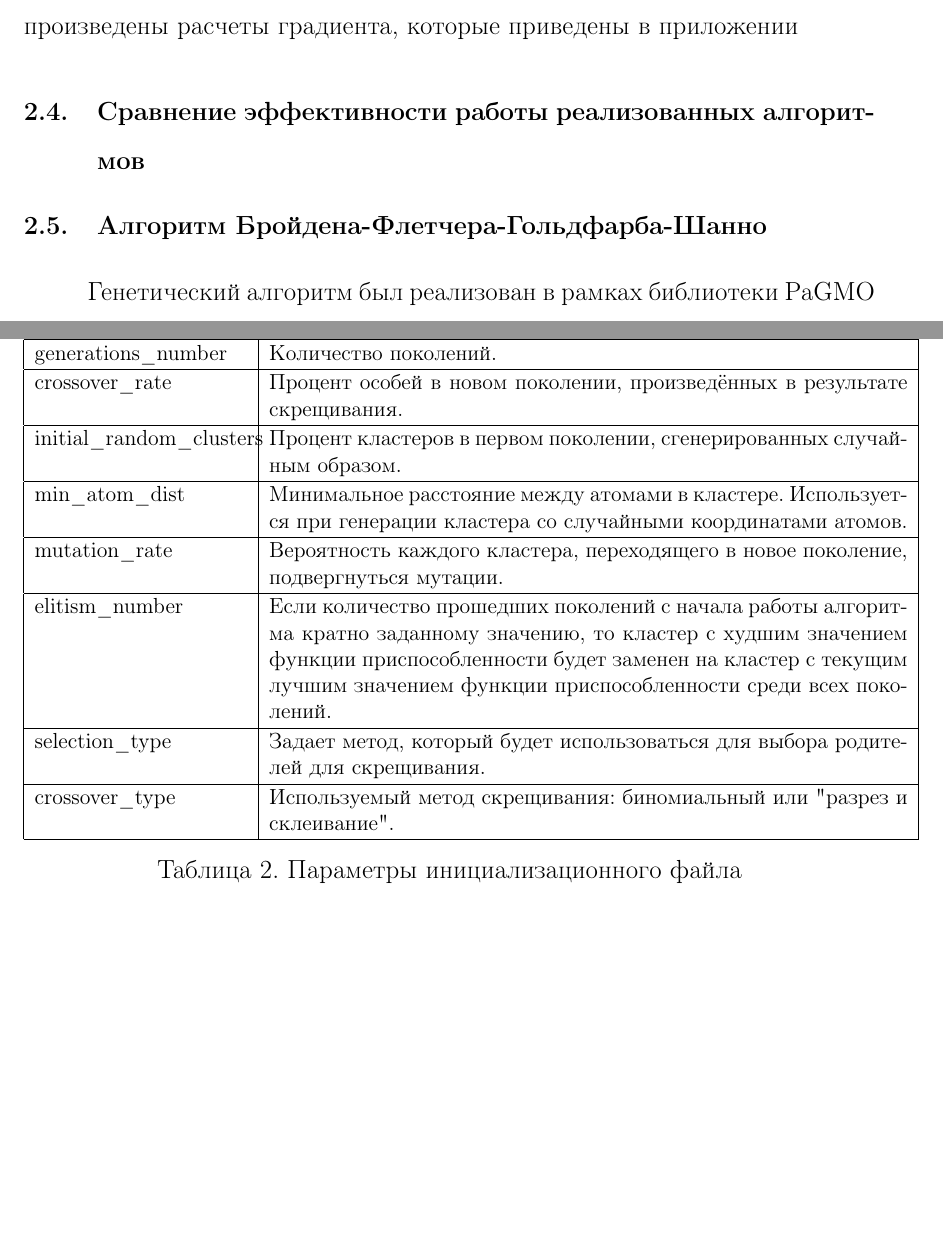
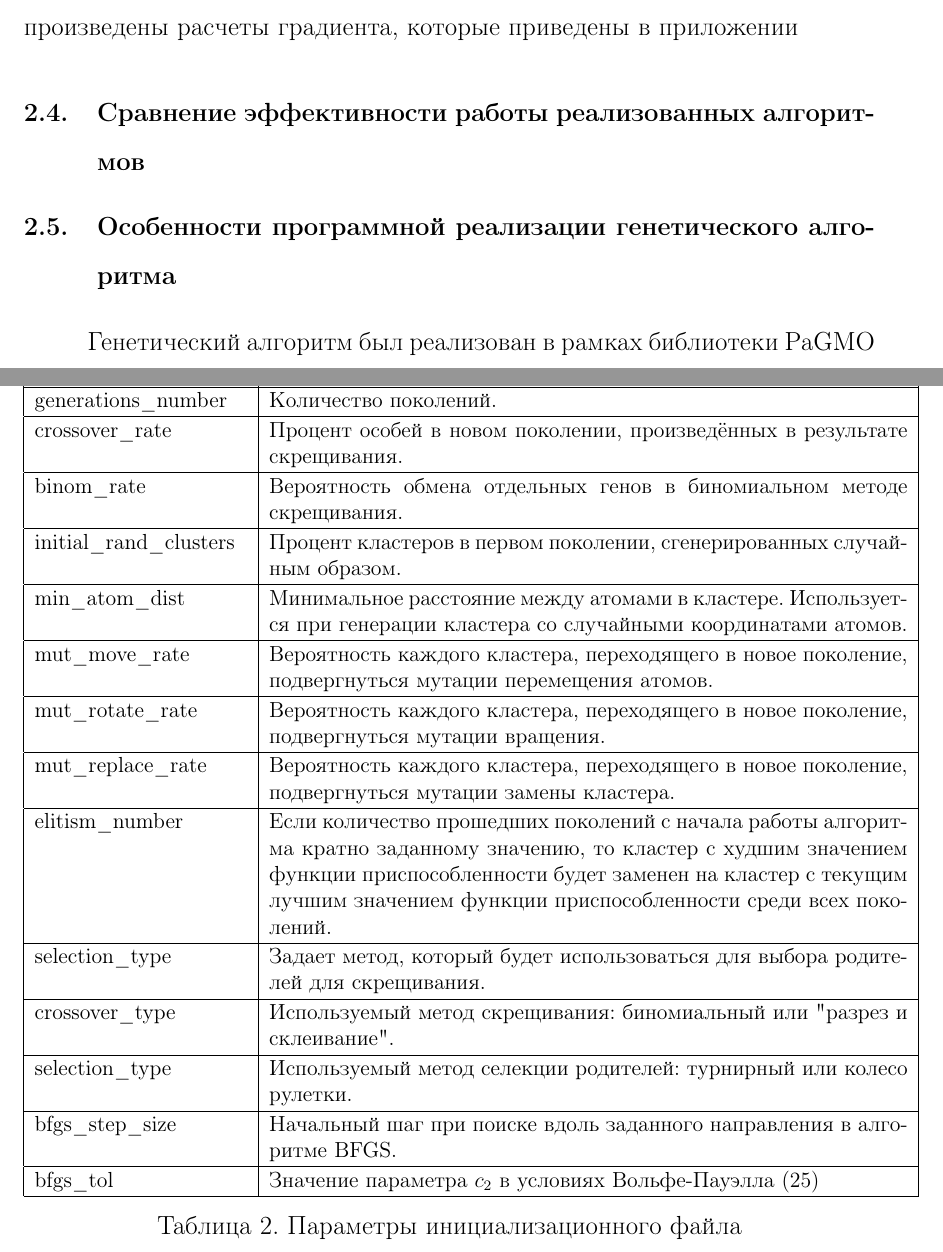
Before and after one commit to enikulenkov/diploma_text, a LaTeX document (Main_magistr_sav.tex, which reads ch_2_gen_alg_impl.tex): two parts of pages 37 and 40 of 42, joined at a grey line, cut so that both start at the same text, the shorter picture padded with empty space. Compiled offline with pdfLaTeX.

Commit message:
New fields in .ini file

```diff
--- a/ch_2_gen_alg_impl.tex
+++ b/ch_2_gen_alg_impl.tex
@@ -1,4 +1,4 @@
-\subsection{Алгоритм Бройдена-Флетчера-Гольдфарба-Шанно}
+\subsection{Особенности программной реализации генетического алгоритма}
 \label{sec:2e}
 
 Генетический алгоритм был реализован в рамках библиотеки PaGMO
@@ -63,23 +63,37 @@
   crossover\_rate         &    Процент особей в новом поколении, произведённых в
                                результате скрещивания. \\
   \hline
-  initial\_random\_clusters &  Процент кластеров в первом поколении, сгенерированных
+  binom\_rate             &    Вероятность обмена отдельных генов в биномиальном методе скрещивания. \\
+  \hline
+  initial\_rand\_clusters &  Процент кластеров в первом поколении, сгенерированных
                                случайным образом. \\
   \hline
-  min\_atom\_dist           &  Минимальное расстояние между атомами в кластере.
-                               Используется при генерации кластера со случайными координатами атомов. \\
+  min\_atom\_dist         &  Минимальное расстояние между атомами в кластере.
+                             Используется при генерации кластера со случайными координатами атомов. \\
   \hline
-  mutation\_rate            &  Вероятность каждого кластера, переходящего в новое поколение, подвергнуться
-                               мутации. \\
+  mut\_move\_rate         &  Вероятность каждого кластера, переходящего в новое поколение, подвергнуться
+                             мутации перемещения атомов. \\
   \hline
-  elitism\_number           &  Если количество прошедших поколений с начала работы алгоритма кратно заданному
-                               значению, то кластер с худшим значением функции приспособленности будет заменен
-                               на кластер с текущим лучшим значением функции приспособленности среди всех
-                               поколений. \\
+  mut\_rotate\_rate       &  Вероятность каждого кластера, переходящего в новое поколение, подвергнуться
+                             мутации вращения. \\
   \hline
-  selection\_type           &  Задает метод, который будет использоваться для выбора родителей для скрещивания. \\
+  mut\_replace\_rate      &  Вероятность каждого кластера, переходящего в новое поколение, подвергнуться
+                             мутации замены кластера. \\
   \hline
-  crossover\_type           &  Используемый метод скрещивания: биномиальный или "разрез и склеивание". \\
+  elitism\_number         &  Если количество прошедших поколений с начала работы алгоритма кратно заданному
+                             значению, то кластер с худшим значением функции приспособленности будет заменен
+                             на кластер с текущим лучшим значением функции приспособленности среди всех
+                             поколений. \\
+  \hline
+  selection\_type         &  Задает метод, который будет использоваться для выбора родителей для скрещивания. \\
+  \hline
+  crossover\_type         &  Используемый метод скрещивания: биномиальный или "разрез и склеивание". \\
+  \hline
+  selection\_type         &  Используемый метод селекции родителей: турнирный или колесо рулетки. \\
+  \hline
+  bfgs\_step\_size        &  Начальный шаг при поиске вдоль заданного направления в алгоритме BFGS. \\
+  \hline
+  bfgs\_tol               &  Значение параметра $c_2$ в условиях Вольфе-Пауэлла (\ref{search_constr}) \\
   \hline
 \end{tabular}
 \caption{Параметры инициализационного файла}
```
